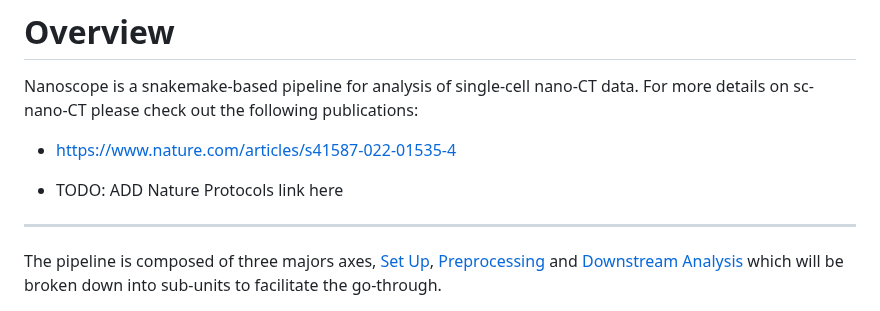
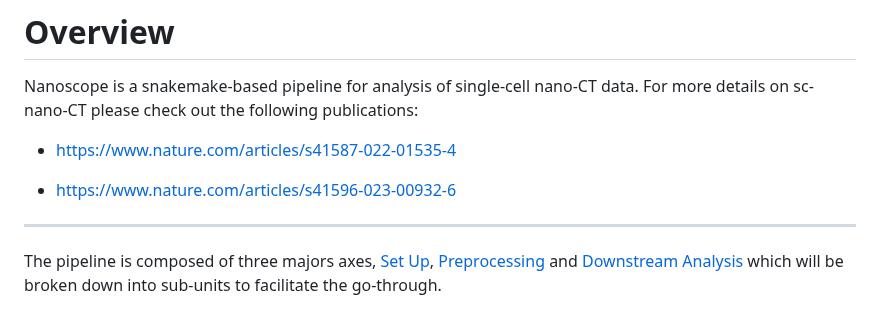
Before and after one commit to bartosovic-lab/nanoscope, a Markdown page: README.md, the part around the change. GitHub-like rendering.

Commit message:
inserted link to natProt paper

```diff
--- a/README.md
+++ b/README.md
@@ -8,7 +8,7 @@ Nanoscope is a snakemake-based pipeline for analysis of single-cell nano-CT data
 
 - https://www.nature.com/articles/s41587-022-01535-4
 
-- TODO: ADD Nature Protocols link here
+- https://www.nature.com/articles/s41596-023-00932-6
 ------------------------
 The pipeline is composed of three majors axes, [Set Up](#set-up), [Preprocessing](#preprocessing) and [Downstream Analysis](#downstream-analysis) which will be broken down into sub-units to facilitate the go-through.
 
```
